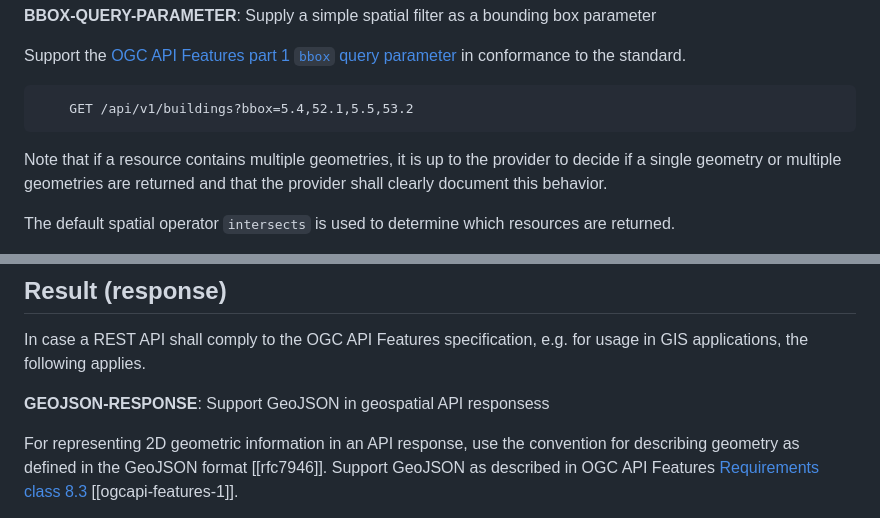
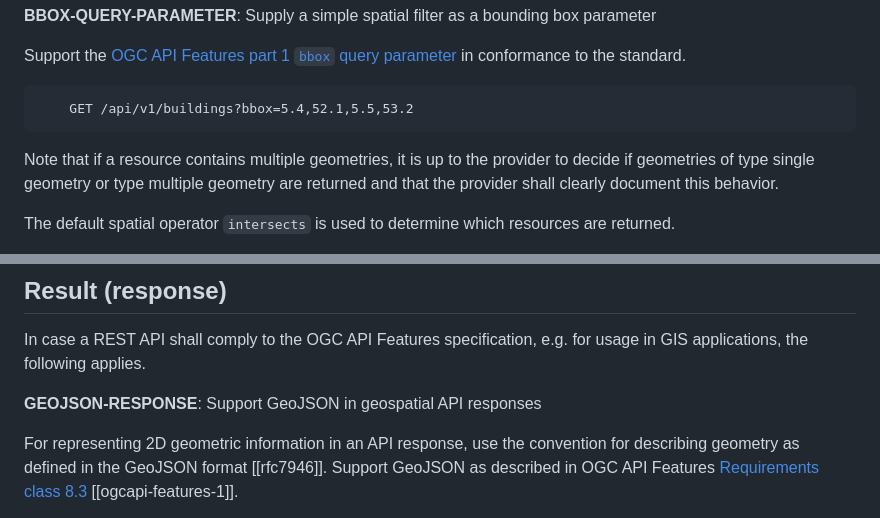
Before and after one commit to Logius-standaarden/API-mod-geospatial, a Markdown page: request-response.md, 2 parts joined by grey strips. Rendered like a GitHub page.

Commit message:
requested editorial changes
corrected typo and rephrased sentence about single/multiple geometry type

```diff
--- a/request-response.md
+++ b/request-response.md
@@ -75,7 +75,7 @@ A simple spatial filter can be supplied as a bounding box. This is a common way
   <p>Support the <a href="https://docs.ogc.org/is/17-069r4/17-069r4.html#_parameter_bbox">OGC API Features part 1 <code>bbox</code> query parameter</a> in conformance to the standard.</p>
   <pre class="example">
     GET /api/v1/buildings?bbox=5.4,52.1,5.5,53.2</pre>
-  <p>Note that if a resource contains multiple geometries, it is up to the provider to decide if a single geometry or multiple geometries are returned and that the provider shall clearly document this behavior.
+  <p>Note that if a resource contains multiple geometries, it is up to the provider to decide if geometries of type single geometry or type multiple geometry are returned and that the provider shall clearly document this behavior.
   </p>
   <p> The default spatial operator <code>intersects</code> is used to determine which resources are returned.
   </P>
@@ -246,7 +246,7 @@ In case a collection of resources is embedded in the request resource, the name
 In case a REST API shall comply to the OGC API Features specification, e.g. for usage in GIS applications, the following applies.
 
 <div class="rule" id="geojson-response">
-  <p class="rulelab"><strong>GEOJSON-RESPONSE</strong>: Support GeoJSON in geospatial API responsess</p>
+  <p class="rulelab"><strong>GEOJSON-RESPONSE</strong>: Support GeoJSON in geospatial API responses</p>
   <p>For representing 2D geometric information in an API response, use the convention for describing geometry as defined in the GeoJSON format [[rfc7946]]. Support GeoJSON as described in OGC API Features <a href="https://docs.ogc.org/is/17-069r3/17-069r3.html#_requirements_class_geojson">Requirements class 8.3</a> [[ogcapi-features-1]]. </p>
   Example: feature
   <pre class="example">
```
